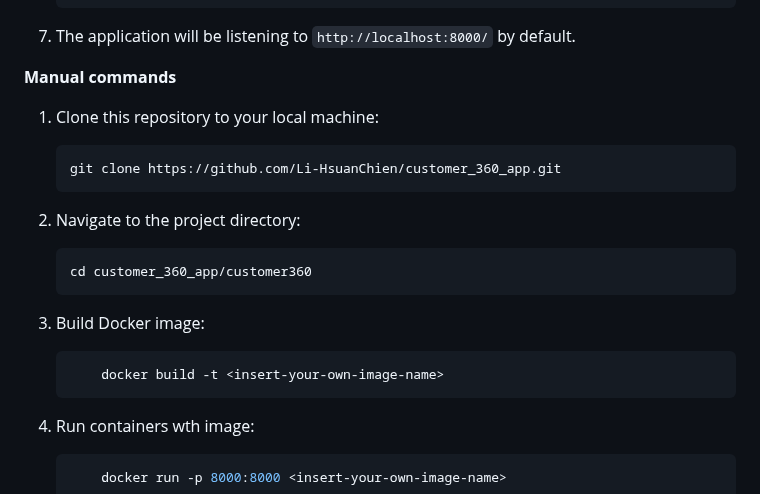
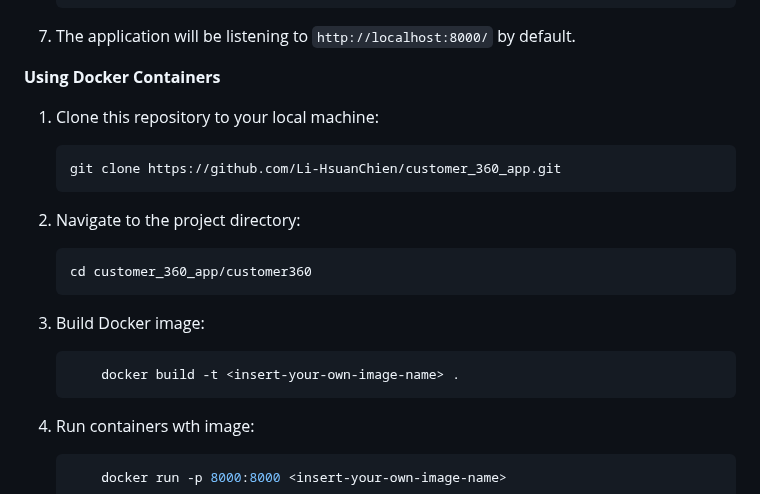
Before and after one commit to Li-HsuanChien/coursera_customer_360, a Markdown page: README.md, the part around the change. GitHub-like rendering.

````diff
--- a/README.md
+++ b/README.md
@@ -63,7 +63,7 @@ The User Interaction App is a mock application designed to facilitate user manag
     ```
 7. The application will be listening to `http://localhost:8000/` by default.
 
-**Manual commands**
+**Using Docker Containers**
 
 1. Clone this repository to your local machine:
 
@@ -79,7 +79,7 @@ The User Interaction App is a mock application designed to facilitate user manag
 3. Build Docker image:
 
     ```bash
-        docker build -t <insert-your-own-image-name>
+        docker build -t <insert-your-own-image-name> .
     ```
 
 3. Run containers wth image:
````
